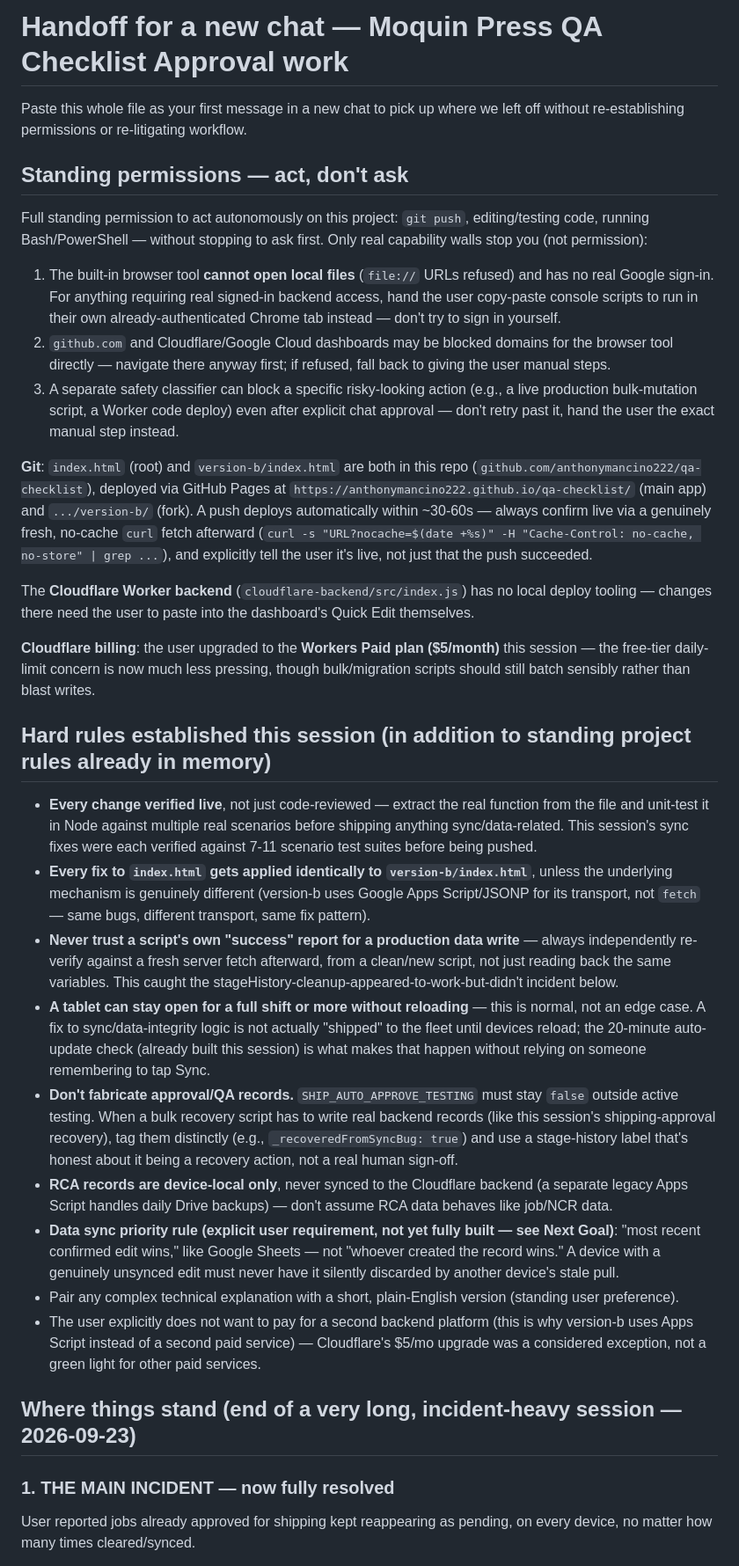
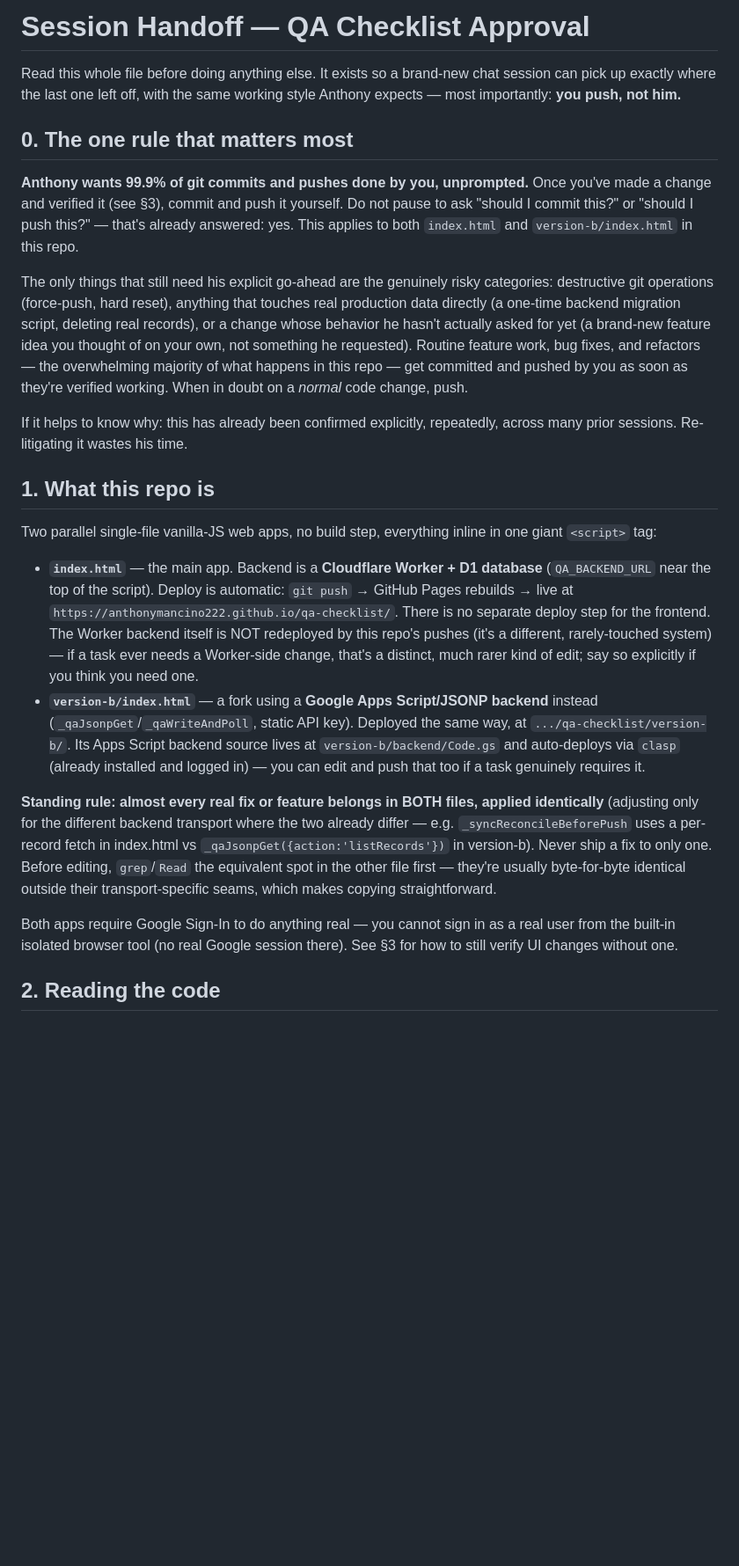
Before and after one commit to anthonymancino222/qa-checklist, a Markdown page: SESSION_HANDOFF.md, the part around one of its changes. Shown at 88% size. Rendered like a GitHub page; blank space fills up the shorter version.

```diff
--- a/SESSION_HANDOFF.md
+++ b/SESSION_HANDOFF.md
@@ -1,35 +1,62 @@
-# Handoff for a new chat — Moquin Press QA Checklist Approval work
+# Session Handoff — QA Checklist Approval
 
-Paste this whole file as your first message in a new chat to pick up where we left off without re-establishing permissions or re-litigating workflow.
+Read this whole file before doing anything else. It exists so a brand-new
+chat session can pick up exactly where the last one left off, with the same
+working style Anthony expects — most importantly: **you push, not him.**
 
-## Standing permissions — act, don't ask
+## 0. The one rule that matters most
 
-Full standing permission to act autonomously on this project: `git push`, editing/testing code, running Bash/PowerShell — without stopping to ask first. Only real capability walls stop you (not permission):
+**Anthony wants 99.9% of git commits and pushes done by you, unprompted.**
+Once you've made a change and verified it (see §3), commit and push it
+yourself. Do not pause to ask "should I commit this?" or "should I push
+this?" — that's already answered: yes. This applies to both `index.html`
+and `version-b/index.html` in this repo.
 
-1. The built-in browser tool **cannot open local files** (`file://` URLs refused) and has no real Google sign-in. For anything requiring real signed-in backend access, hand the user copy-paste console scripts to run in their own already-authenticated Chrome tab instead — don't try to sign in yourself.
-2. `github.com` and Cloudflare/Google Cloud dashboards may be blocked domains for the browser tool directly — navigate there anyway first; if refused, fall back to giving the user manual steps.
-3. A separate safety classifier can block a specific risky-looking action (e.g., a live production bulk-mutation script, a Worker code deploy) even after explicit chat approval — don't retry past it, hand the user the exact manual step instead.
+The only things that still need his explicit go-ahead are the genuinely
+risky categories: destructive git operations (force-push, hard reset),
+anything that touches real production data directly (a one-time backend
+migration script, deleting real records), or a change whose behavior he
+hasn't actually asked for yet (a brand-new feature idea you thought of on
+your own, not something he requested). Routine feature work, bug fixes,
+and refactors — the overwhelming majority of what happens in this repo —
+get committed and pushed by you as soon as they're verified working.
+When in doubt on a *normal* code change, push.
 
-**Git**: `index.html` (root) and `version-b/index.html` are both in this repo (`github.com/anthonymancino222/qa-checklist`), deployed via GitHub Pages at `https://anthonymancino222.github.io/qa-checklist/` (main app) and `.../version-b/` (fork). A push deploys automatically within ~30-60s — always confirm live via a genuinely fresh, no-cache `curl` fetch afterward (`curl -s "URL?nocache=$(date +%s)" -H "Cache-Control: no-cache, no-store" | grep ...`), and explicitly tell the user it's live, not just that the push succeeded.
+If it helps to know why: this has already been confirmed explicitly,
+repeatedly, across many prior sessions. Re-litigating it wastes his time.
 
-The **Cloudflare Worker backend** (`cloudflare-backend/src/index.js`) has no local deploy tooling — changes there need the user to paste into the dashboard's Quick Edit themselves.
+## 1. What this repo is
 
-**Cloudflare billing**: the user upgraded to the **Workers Paid plan ($5/month)** this session — the free-tier daily-limit concern is now much less pressing, though bulk/migration scripts should still batch sensibly rather than blast writes.
+Two parallel single-file vanilla-JS web apps, no build step, everything
+inline in one giant `<script>` tag:
 
-## Hard rules established this session (in addition to standing project rules already in memory)
+- **`index.html`** — the main app. Backend is a **Cloudflare Worker + D1
+  database** (`QA_BACKEND_URL` near the top of the script). Deploy is
+  automatic: `git push` → GitHub Pages rebuilds → live at
+  `https://anthonymancino222.github.io/qa-checklist/`. There is no
+  separate deploy step for the frontend. The Worker backend itself is
+  NOT redeployed by this repo's pushes (it's a different, rarely-touched
+  system) — if a task ever needs a Worker-side change, that's a distinct,
+  much rarer kind of edit; say so explicitly if you think you need one.
+- **`version-b/index.html`** — a fork using a **Google Apps
+  Script/JSONP backend** instead (`_qaJsonpGet`/`_qaWriteAndPoll`,
+  static API key). Deployed the same way, at `.../qa-checklist/version-b/`.
+  Its Apps Script backend source lives at `version-b/backend/Code.gs` and
+  auto-deploys via `clasp` (already installed and logged in) — you can
+  edit and push that too if a task genuinely requires it.
 
-- **Every change verified live**, not just code-reviewed — extract the real function from the file and unit-test it in Node against multiple real scenarios before shipping anything sync/data-related. This session's sync fixes were each verified against 7-11 scenario test suites before being pushed.
-- **Every fix to `index.html` gets applied identically to `version-b/index.html`**, unless the underlying mechanism is genuinely different (version-b uses Google Apps Script/JSONP for its transport, not `fetch` — same bugs, different transport, same fix pattern).
-- **Never trust a script's own "success" report for a production data write** — always independently re-verify against a fresh server fetch afterward, from a clean/new script, not just reading back the same variables. This caught the stageHistory-cleanup-appeared-to-work-but-didn't incident below.
-- **A tablet can stay open for a full shift or more without reloading** — this is normal, not an edge case. A fix to sync/data-integrity logic is not actually "shipped" to the fleet until devices reload; the 20-minute auto-update check (already built this session) is what makes that happen without relying on someone remembering to tap Sync.
-- **Don't fabricate approval/QA records.** `SHIP_AUTO_APPROVE_TESTING` must stay `false` outside active testing. When a bulk recovery script has to write real backend records (like this session's shipping-approval recovery), tag them distinctly (e.g., `_recoveredFromSyncBug: true`) and use a stage-history label that's honest about it being a recovery action, not a real human sign-off.
-- **RCA records are device-local only**, never synced to the Cloudflare backend (a separate legacy Apps Script handles daily Drive backups) — don't assume RCA data behaves like job/NCR data.
-- **Data sync priority rule (explicit user requirement, not yet fully built — see Next Goal)**: "most recent confirmed edit wins," like Google Sheets — not "whoever created the record wins." A device with a genuinely unsynced edit must never have it silently discarded by another device's stale pull.
-- Pair any complex technical explanation with a short, plain-English version (standing user preference).
-- The user explicitly does not want to pay for a second backend platform (this is why version-b uses Apps Script instead of a second paid service) — Cloudflare's $5/mo upgrade was a considered exception, not a green light for other paid services.
+**Standing rule: almost every real fix or feature belongs in BOTH files,
+applied identically** (adjusting only for the different backend transport
+where the two already differ — e.g. `_syncReconcileBeforePush` uses a
+per-record fetch in index.html vs `_qaJsonpGet({action:'listRecords'})` in
+version-b). Never ship a fix to only one. Before editing, `grep`/`Read` the
+equivalent spot in the other file first — they're usually byte-for-byte
+identical outside their transport-specific seams, which makes copying
+straightforward.
 
-## Where things stand (end of a very long, incident-heavy session — 2026-09-23)
+Both apps require Google Sign-In to do anything real — you cannot sign in
+as a real user from the built-in isolated browser tool (no real Google
+session there). See §3 for how to still verify UI changes without one.
 
-### 1. THE MAIN INCIDENT — now fully resolved
-User reported jobs already approved for shipping kept reappearing as pending, on every device, no matter how many times cleared/synced.
+## 2. Reading the code
 
```
Also changed, not shown: other parts of SESSION_HANDOFF.md (+148 -55 lines).
